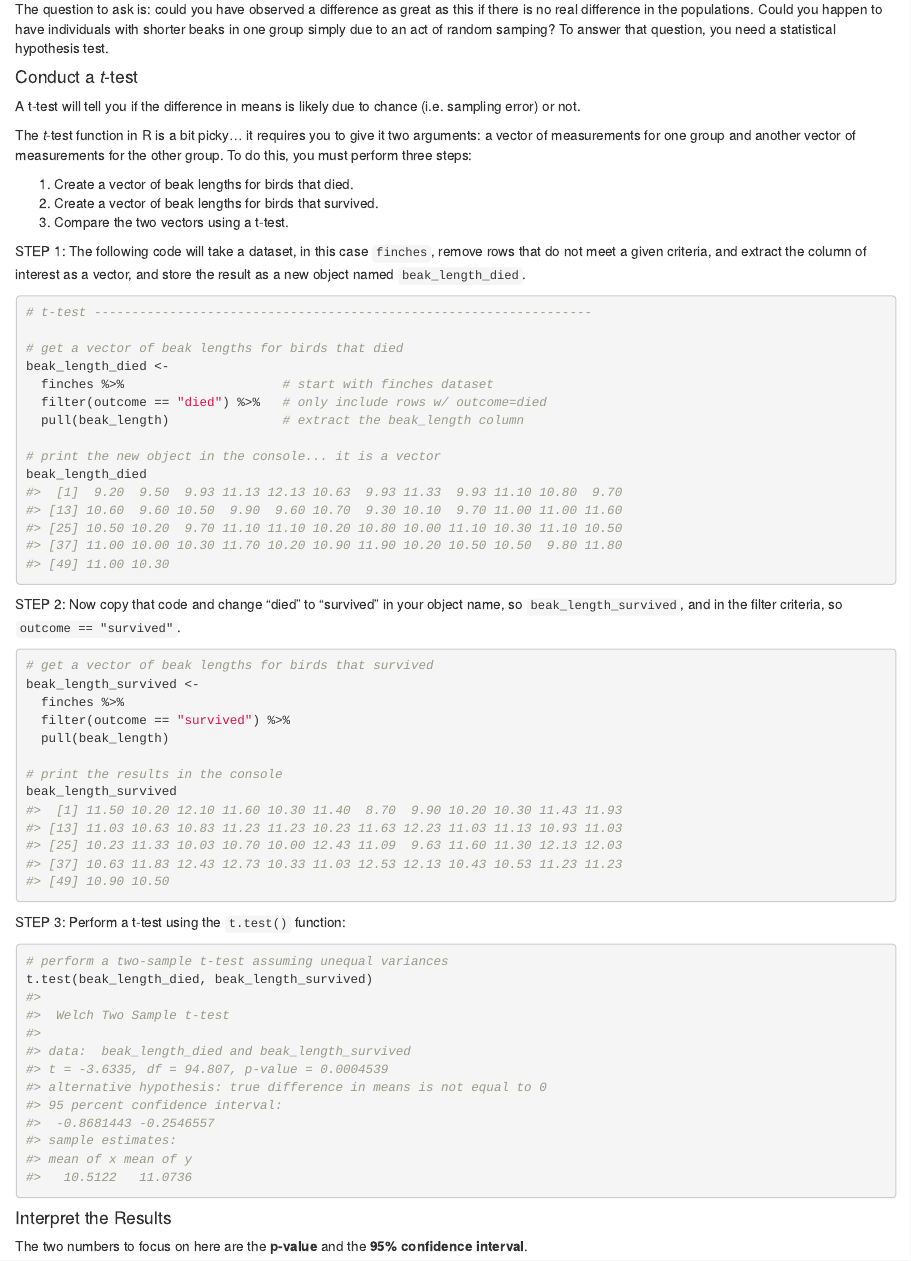
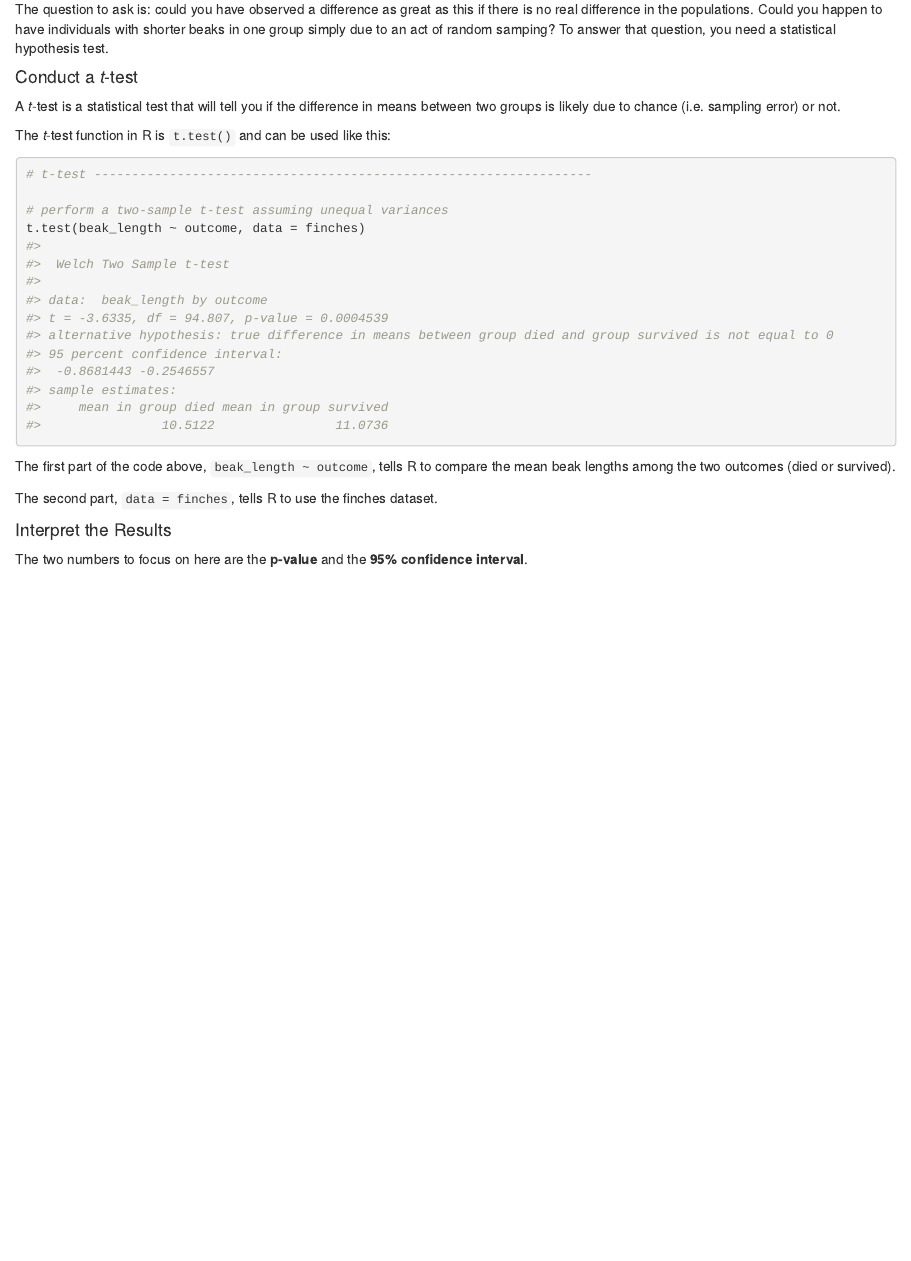
Before and after one commit to BIOL115-MSUM/BIOL115-MSUM.github.io, an R Markdown document (finch-analysis.Rmd): the page in a window 1100 px wide, from 7930 px down. Rendered offline with R 4.5, knitr and Pandoc, with nearby package versions; drawn as R Markdown's standard HTML page in place of the format the file asks for.

Commit message:
Simplify the t-test

````diff
--- a/finch-analysis.Rmd
+++ b/finch-analysis.Rmd
@@ -293,48 +293,20 @@ The question to ask is: could you have observed a difference as great as this if
 
 #### Conduct a *t*-test
 
-A t-test will tell you if the difference in means is likely due to chance (i.e. sampling error) or not.
+A *t*-test is a statistical test that will tell you if the difference in means between two groups is likely due to chance (i.e. sampling error) or not.
 
-The *t*-test function in R is a bit picky... it requires you to give it two arguments: a vector of measurements for one group and another vector of measurements for the other group. To do this, you must perform three steps:
-
-1. Create a vector of beak lengths for birds that died.
-2. Create a vector of beak lengths for birds that survived.
-3. Compare the two vectors using a t-test.
-
-STEP 1: The following code will take a dataset, in this case `finches`, remove rows that do not meet a given criteria, and extract the column of interest as a vector, and store the result as a new object named `beak_length_died`.
+The *t*-test function in R is `t.test()` and can be used like this:
 
 ```{r}
 # t-test ------------------------------------------------------------------
 
-# get a vector of beak lengths for birds that died
-beak_length_died <-
-  finches %>%                     # start with finches dataset
-  filter(outcome == "died") %>%   # only include rows w/ outcome=died
-  pull(beak_length)               # extract the beak_length column
-
-# print the new object in the console... it is a vector
-beak_length_died
+# perform a two-sample t-test assuming unequal variances
+t.test(beak_length ~ outcome, data = finches)
 ```
 
-STEP 2: Now copy that code and change "died" to "survived" in your object name, so `beak_length_survived`, and in the filter criteria, so `outcome == "survived"`.
+The first part of the code above, `beak_length ~ outcome`, tells R to compare the mean beak lengths among the two outcomes (died or survived).
 
-```{r}
-# get a vector of beak lengths for birds that survived
-beak_length_survived <-
-  finches %>%
-  filter(outcome == "survived") %>%
-  pull(beak_length)
-
-# print the results in the console
-beak_length_survived
-```
-
-STEP 3: Perform a t-test using the `t.test()` function:
-
-```{r}
-# perform a two-sample t-test assuming unequal variances
-t.test(beak_length_died, beak_length_survived)
-```
+The second part, `data = finches`, tells R to use the finches dataset.
 
 #### Interpret the Results
 
````
Also changed, not shown: beak-length.R (+1 -19 lines), finch-analysis.Rmd (4 more changed lines).
